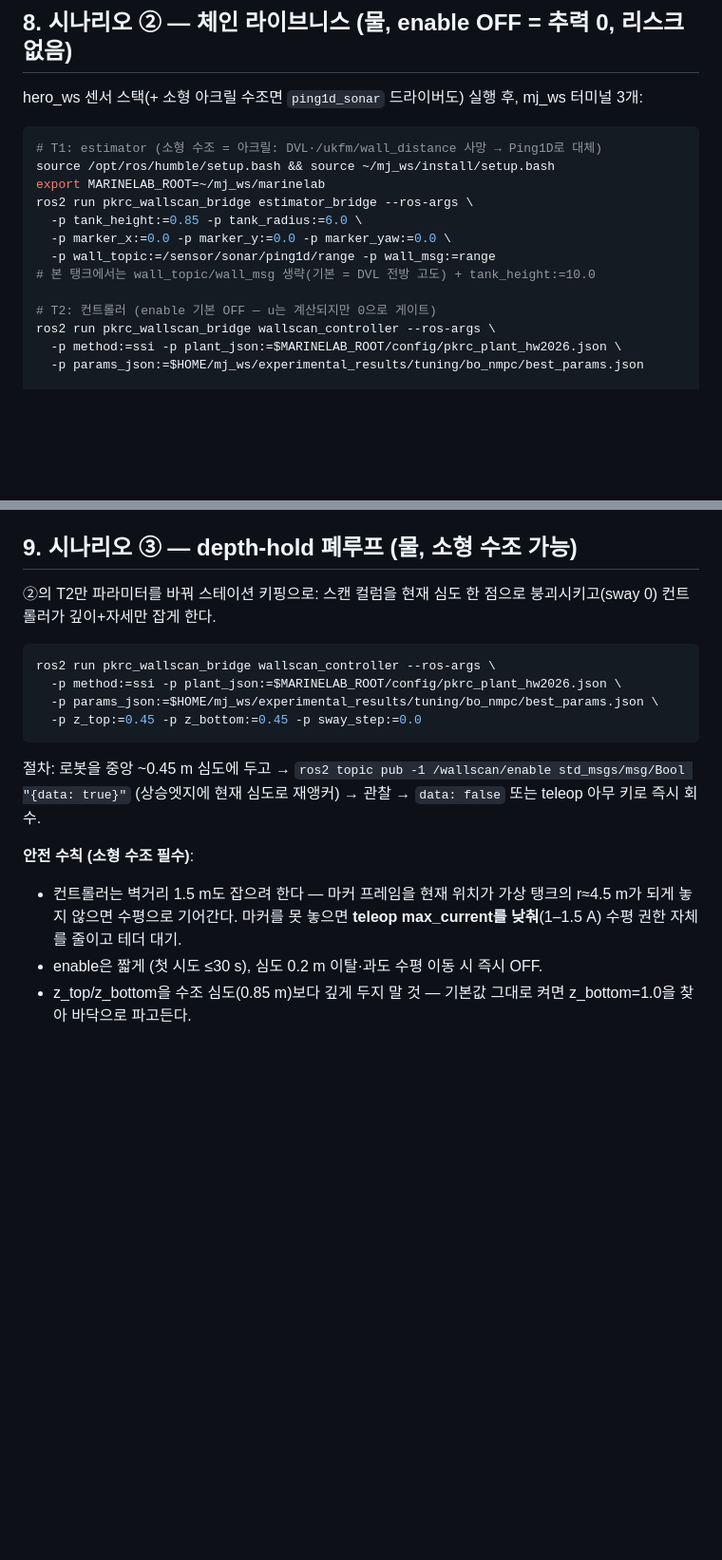
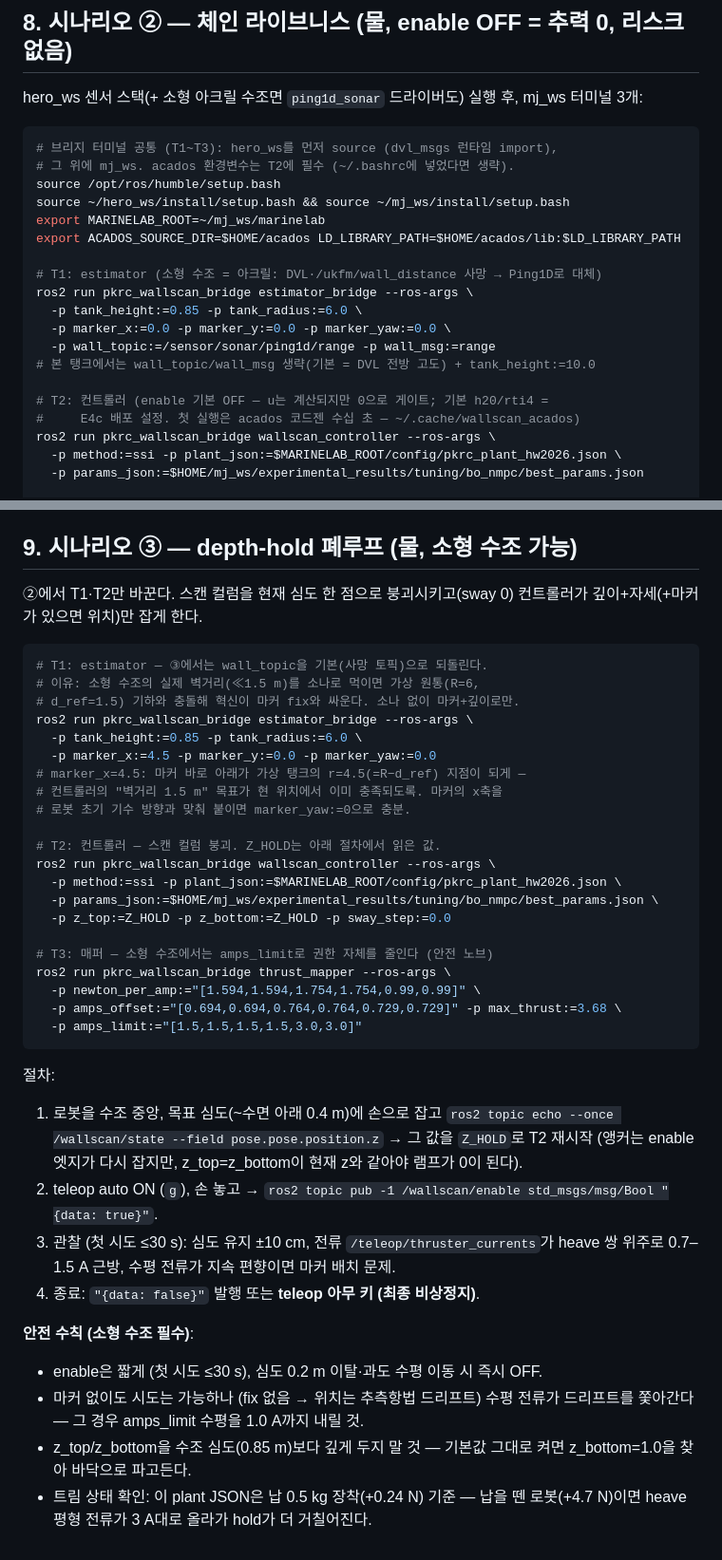
Before and after one commit to sbdMJ/UnderwaterScanningRobot, a Markdown page: marinelab/ros/mj_ws_README.md, 2 parts joined by grey strips. Shown at 95% size. Rendered like a GitHub page; blank space fills up the shorter version.

Commit message:
docs: mj_ws runbook — hero_ws underlay + acados env in bridge terminals, scenario-3 refinements
Scenario 3 now uses the dead default wall topic (a real <1.5 m acrylic wall fed
into the virtual R=6 cylinder geometry would fight the marker fix), anchors
Z_HOLD from a live /wallscan/state read, places the marker at marker_x=4.5 so
the current position already satisfies d_ref, and clamps authority via the
mapper's amps_limit instead of touching teleop.

Co-Authored-By: Claude Fable 5 <noreply@anthropic.com>

````diff
--- a/marinelab/ros/mj_ws_README.md
+++ b/marinelab/ros/mj_ws_README.md
@@ -117,16 +117,22 @@ hero_ws 센서 스택(+ 소형 아크릴 수조면 `ping1d_sonar` 드라이버
 mj_ws 터미널 3개:
 
 ```bash
+# 브리지 터미널 공통 (T1~T3): hero_ws를 먼저 source (dvl_msgs 런타임 import),
+# 그 위에 mj_ws. acados 환경변수는 T2에 필수 (~/.bashrc에 넣었다면 생략).
+source /opt/ros/humble/setup.bash
+source ~/hero_ws/install/setup.bash && source ~/mj_ws/install/setup.bash
+export MARINELAB_ROOT=~/mj_ws/marinelab
+export ACADOS_SOURCE_DIR=$HOME/acados LD_LIBRARY_PATH=$HOME/acados/lib:$LD_LIBRARY_PATH
+
 # T1: estimator (소형 수조 = 아크릴: DVL·/ukfm/wall_distance 사망 → Ping1D로 대체)
-source /opt/ros/humble/setup.bash && source ~/mj_ws/install/setup.bash
-export MARINELAB_ROOT=~/mj_ws/marinelab
 ros2 run pkrc_wallscan_bridge estimator_bridge --ros-args \
   -p tank_height:=0.85 -p tank_radius:=6.0 \
   -p marker_x:=0.0 -p marker_y:=0.0 -p marker_yaw:=0.0 \
   -p wall_topic:=/sensor/sonar/ping1d/range -p wall_msg:=range
 # 본 탱크에서는 wall_topic/wall_msg 생략(기본 = DVL 전방 고도) + tank_height:=10.0
 
-# T2: 컨트롤러 (enable 기본 OFF — u는 계산되지만 0으로 게이트)
+# T2: 컨트롤러 (enable 기본 OFF — u는 계산되지만 0으로 게이트; 기본 h20/rti4 =
+#     E4c 배포 설정. 첫 실행은 acados 코드젠 수십 초 — ~/.cache/wallscan_acados)
 ros2 run pkrc_wallscan_bridge wallscan_controller --ros-args \
   -p method:=ssi -p plant_json:=$MARINELAB_ROOT/config/pkrc_plant_hw2026.json \
   -p params_json:=$HOME/mj_ws/experimental_results/tuning/bo_nmpc/best_params.json
@@ -146,24 +152,49 @@ teleop(§3)을 auto로 두고 확인할 것: `/wallscan/state` 50 Hz /
 
 ## 9. 시나리오 ③ — depth-hold 폐루프 (물, 소형 수조 가능)
 
-②의 T2만 파라미터를 바꿔 스테이션 키핑으로: 스캔 컬럼을 현재 심도 한 점으로
-붕괴시키고(sway 0) 컨트롤러가 깊이+자세만 잡게 한다.
+②에서 T1·T2만 바꾼다. 스캔 컬럼을 현재 심도 한 점으로 붕괴시키고(sway 0)
+컨트롤러가 깊이+자세(+마커가 있으면 위치)만 잡게 한다.
 
 ```bash
+# T1: estimator — ③에서는 wall_topic을 기본(사망 토픽)으로 되돌린다.
+# 이유: 소형 수조의 실제 벽거리(≪1.5 m)를 소나로 먹이면 가상 원통(R=6,
+# d_ref=1.5) 기하와 충돌해 혁신이 마커 fix와 싸운다. 소나 없이 마커+깊이로만.
+ros2 run pkrc_wallscan_bridge estimator_bridge --ros-args \
+  -p tank_height:=0.85 -p tank_radius:=6.0 \
+  -p marker_x:=4.5 -p marker_y:=0.0 -p marker_yaw:=0.0
+# marker_x=4.5: 마커 바로 아래가 가상 탱크의 r=4.5(=R−d_ref) 지점이 되게 —
+# 컨트롤러의 "벽거리 1.5 m" 목표가 현 위치에서 이미 충족되도록. 마커의 x축을
+# 로봇 초기 기수 방향과 맞춰 붙이면 marker_yaw:=0으로 충분.
+
+# T2: 컨트롤러 — 스캔 컬럼 붕괴. Z_HOLD는 아래 절차에서 읽은 값.
 ros2 run pkrc_wallscan_bridge wallscan_controller --ros-args \
   -p method:=ssi -p plant_json:=$MARINELAB_ROOT/config/pkrc_plant_hw2026.json \
   -p params_json:=$HOME/mj_ws/experimental_results/tuning/bo_nmpc/best_params.json \
-  -p z_top:=0.45 -p z_bottom:=0.45 -p sway_step:=0.0
+  -p z_top:=Z_HOLD -p z_bottom:=Z_HOLD -p sway_step:=0.0
+
+# T3: 매퍼 — 소형 수조에서는 amps_limit로 권한 자체를 줄인다 (안전 노브)
+ros2 run pkrc_wallscan_bridge thrust_mapper --ros-args \
+  -p newton_per_amp:="[1.594,1.594,1.754,1.754,0.99,0.99]" \
+  -p amps_offset:="[0.694,0.694,0.764,0.764,0.729,0.729]" -p max_thrust:=3.68 \
+  -p amps_limit:="[1.5,1.5,1.5,1.5,3.0,3.0]"
 ```
 
-절차: 로봇을 중앙 ~0.45 m 심도에 두고 → `ros2 topic pub -1 /wallscan/enable
-std_msgs/msg/Bool "{data: true}"` (상승엣지에 현재 심도로 재앵커) → 관찰 →
-`data: false` 또는 teleop 아무 키로 즉시 회수.
+절차:
+1. 로봇을 수조 중앙, 목표 심도(~수면 아래 0.4 m)에 손으로 잡고
+   `ros2 topic echo --once /wallscan/state --field pose.pose.position.z`
+   → 그 값을 `Z_HOLD`로 T2 재시작 (앵커는 enable 엣지가 다시 잡지만,
+   z_top=z_bottom이 현재 z와 같아야 램프가 0이 된다).
+2. teleop auto ON (`g`), 손 놓고 →
+   `ros2 topic pub -1 /wallscan/enable std_msgs/msg/Bool "{data: true}"`.
+3. 관찰 (첫 시도 ≤30 s): 심도 유지 ±10 cm, 전류 `/teleop/thruster_currents`가
+   heave 쌍 위주로 0.7–1.5 A 근방, 수평 전류가 지속 편향이면 마커 배치 문제.
+4. 종료: `"{data: false}"` 발행 또는 **teleop 아무 키 (최종 비상정지)**.
 
 **안전 수칙 (소형 수조 필수)**:
-- 컨트롤러는 벽거리 1.5 m도 잡으려 한다 — 마커 프레임을 현재 위치가 가상
-  탱크의 r≈4.5 m가 되게 놓지 않으면 수평으로 기어간다. 마커를 못 놓으면
-  **teleop max_current를 낮춰**(1–1.5 A) 수평 권한 자체를 줄이고 테더 대기.
 - enable은 짧게 (첫 시도 ≤30 s), 심도 0.2 m 이탈·과도 수평 이동 시 즉시 OFF.
+- 마커 없이도 시도는 가능하나 (fix 없음 → 위치는 추측항법 드리프트) 수평
+  전류가 드리프트를 쫓아간다 — 그 경우 amps_limit 수평을 1.0 A까지 내릴 것.
 - z_top/z_bottom을 수조 심도(0.85 m)보다 깊게 두지 말 것 — 기본값 그대로
   켜면 z_bottom=1.0을 찾아 바닥으로 파고든다.
+- 트림 상태 확인: 이 plant JSON은 납 0.5 kg 장착(+0.24 N) 기준 — 납을 뗀
+  로봇(+4.7 N)이면 heave 평형 전류가 3 A대로 올라가 hold가 더 거칠어진다.
````
